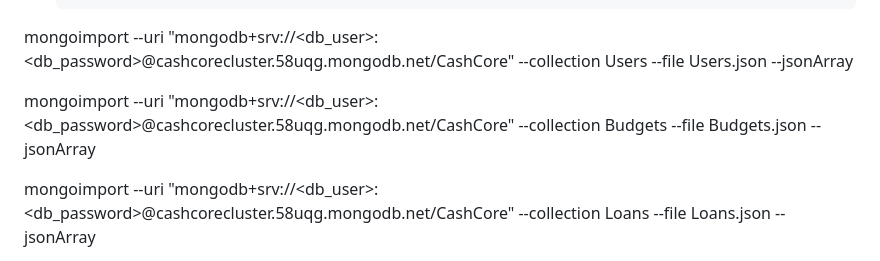
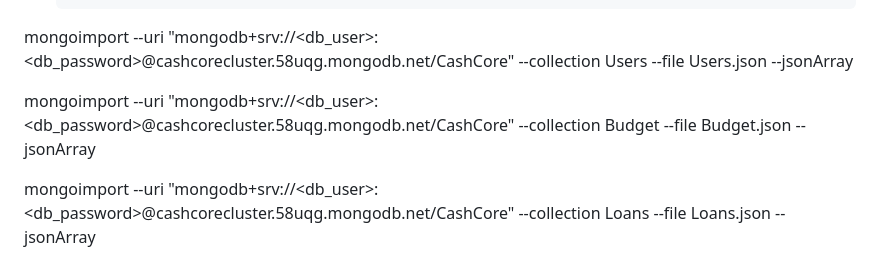
Before and after one commit to Ceaseless04/Cashcore, a Markdown page: README.md, the part around the change. Rendered like a GitHub page.

````diff
--- a/README.md
+++ b/README.md
@@ -77,7 +77,7 @@ To import a schema into a MongoDB NoSQL database, you can use the `mongoimport`
    ```sh
 mongoimport --uri "mongodb+srv://<db_user>:<db_password>@cashcorecluster.58uqg.mongodb.net/CashCore" --collection Users --file Users.json --jsonArray
 
-mongoimport --uri "mongodb+srv://<db_user>:<db_password>@cashcorecluster.58uqg.mongodb.net/CashCore" --collection Budgets --file Budgets.json --jsonArray
+mongoimport --uri "mongodb+srv://<db_user>:<db_password>@cashcorecluster.58uqg.mongodb.net/CashCore" --collection Budget --file Budget.json --jsonArray
 
  mongoimport --uri "mongodb+srv://<db_user>:<db_password>@cashcorecluster.58uqg.mongodb.net/CashCore" --collection Loans --file Loans.json --jsonArray
 
````
